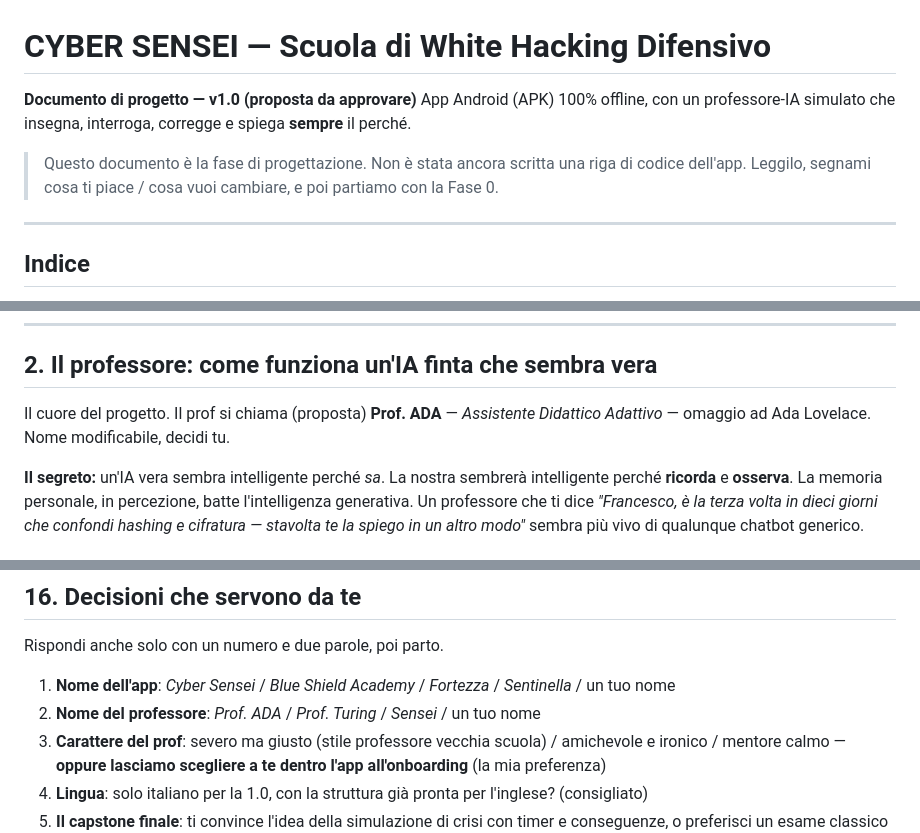
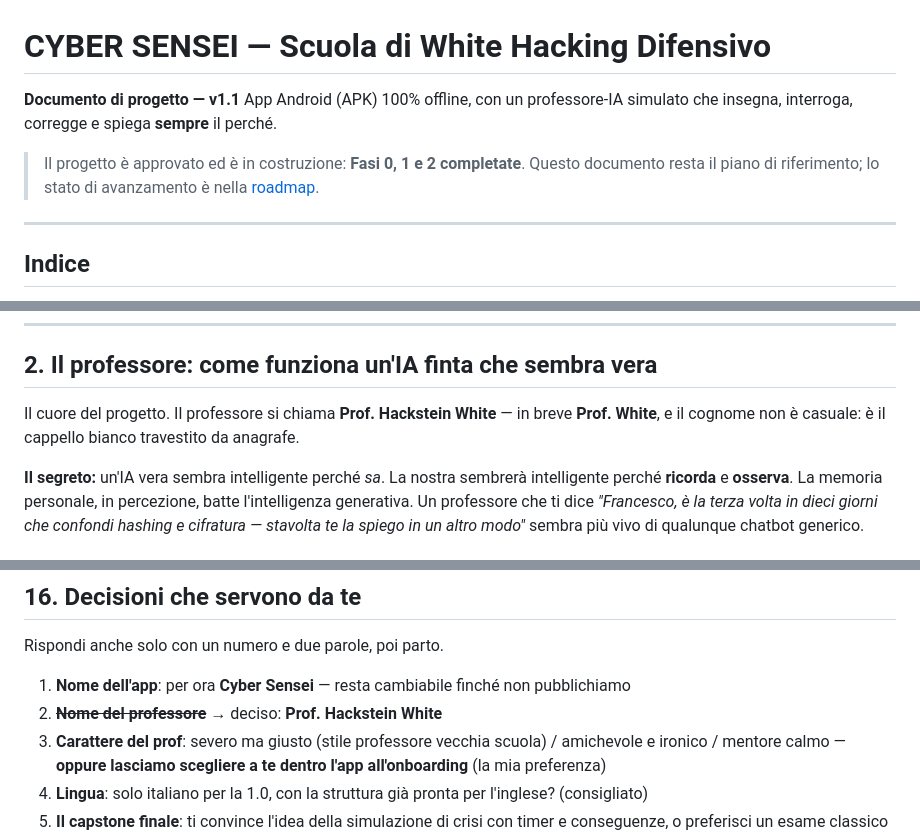
Before and after one commit to francescosarnieri-glitch/test-claude, a Markdown page: PROGETTO.md, 3 parts joined by grey strips. Rendered like a GitHub page.

Commit message:
Bring the project document in line with what was built
The plan still introduced itself as an unapproved proposal with no code
written, and still carried the placeholder professor name.

Co-Authored-By: Claude Opus 5 <noreply@anthropic.com>
Claude-Session: https://claude.ai/code/session_01QVpNpY2eDmDFxCycjYyvBm

```diff
--- a/PROGETTO.md
+++ b/PROGETTO.md
@@ -1,10 +1,10 @@
 # CYBER SENSEI — Scuola di White Hacking Difensivo
 
-**Documento di progetto — v1.0 (proposta da approvare)**
+**Documento di progetto — v1.1**
 App Android (APK) 100% offline, con un professore-IA simulato che insegna, interroga, corregge e spiega **sempre** il perché.
 
-> Questo documento è la fase di progettazione. Non è stata ancora scritta una riga di codice dell'app.
-> Leggilo, segnami cosa ti piace / cosa vuoi cambiare, e poi partiamo con la Fase 0.
+> Il progetto è approvato ed è in costruzione: **Fasi 0, 1 e 2 completate**. Questo documento
+> resta il piano di riferimento; lo stato di avanzamento è nella [roadmap](#13-roadmap-in-fasi).
 
 ---
 
@@ -51,7 +51,7 @@ App Android (APK) 100% offline, con un professore-IA simulato che insegna, inter
 
 ## 2. Il professore: come funziona un'IA finta che sembra vera
 
-Il cuore del progetto. Il prof si chiama (proposta) **Prof. ADA** — *Assistente Didattico Adattivo* — omaggio ad Ada Lovelace. Nome modificabile, decidi tu.
+Il cuore del progetto. Il professore si chiama **Prof. Hackstein White** — in breve **Prof. White**, e il cognome non è casuale: è il cappello bianco travestito da anagrafe.
 
 **Il segreto:** un'IA vera sembra intelligente perché *sa*. La nostra sembrerà intelligente perché **ricorda** e **osserva**. La memoria personale, in percezione, batte l'intelligenza generativa. Un professore che ti dice *"Francesco, è la terza volta in dieci giorni che confondi hashing e cifratura — stavolta te la spiego in un altro modo"* sembra più vivo di qualunque chatbot generico.
 
@@ -493,8 +493,8 @@ Ti scriverò una guida passo-passo con screenshot quando arriveremo al primo APK
 
 Rispondi anche solo con un numero e due parole, poi parto.
 
-1. **Nome dell'app**: *Cyber Sensei* / *Blue Shield Academy* / *Fortezza* / *Sentinella* / un tuo nome
-2. **Nome del professore**: *Prof. ADA* / *Prof. Turing* / *Sensei* / un tuo nome
+1. **Nome dell'app**: per ora **Cyber Sensei** — resta cambiabile finché non pubblichiamo
+2. ~~**Nome del professore**~~ → deciso: **Prof. Hackstein White**
 3. **Carattere del prof**: severo ma giusto (stile professore vecchia scuola) / amichevole e ironico / mentore calmo — **oppure lasciamo scegliere a te dentro l'app all'onboarding** (la mia preferenza)
 4. **Lingua**: solo italiano per la 1.0, con la struttura già pronta per l'inglese? (consigliato)
 5. **Il capstone finale**: ti convince l'idea della simulazione di crisi con timer e conseguenze, o preferisci un esame classico più lungo?
```
Also changed, not shown: other parts of PROGETTO.md (+2 -2 lines).
